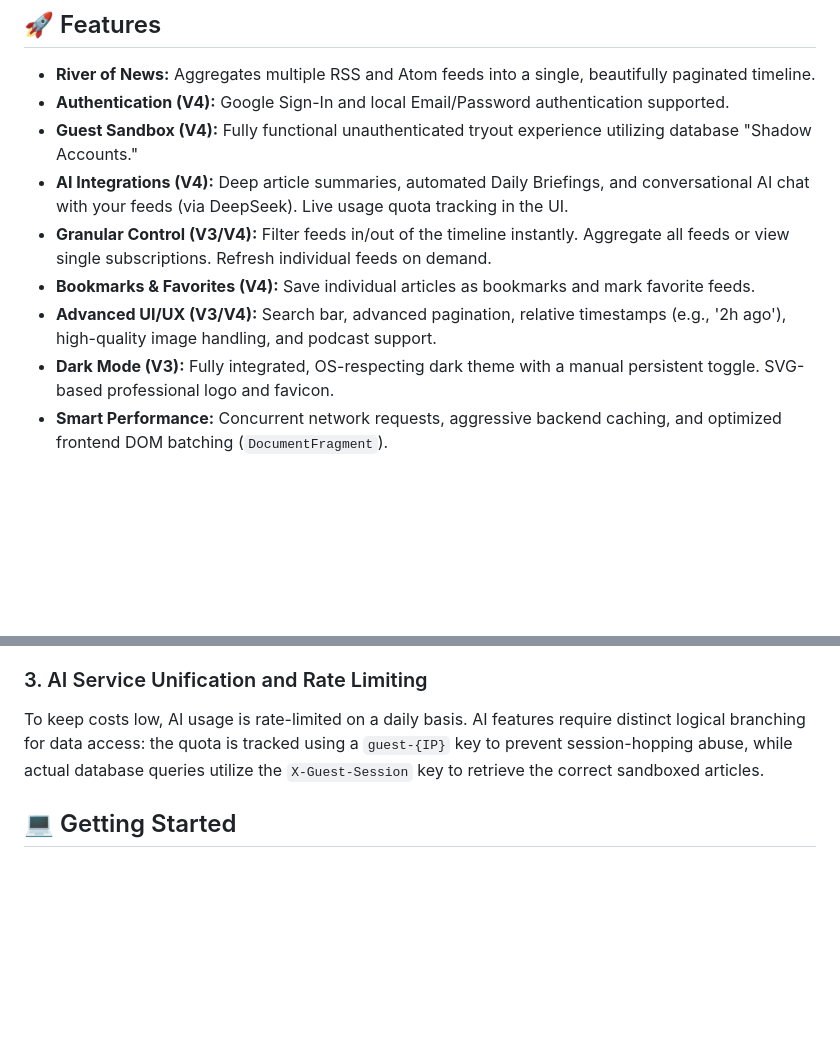
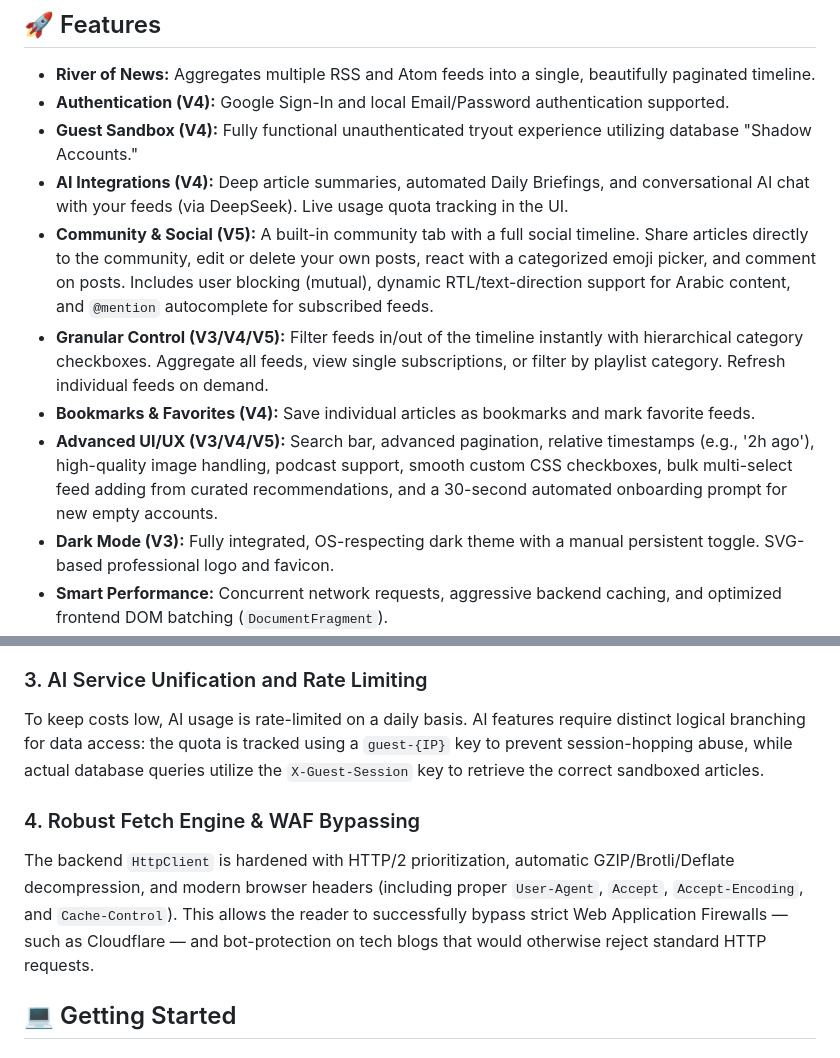
Before and after one commit to Eskndrani/PersonalRssReader, a Markdown page: README.md, 2 parts joined by grey strips. GitHub-like rendering; blank space fills up the shorter version.

Commit message:
docs: update README.md with V5 community features, RTL support, and robust fetch architecture

```diff
--- a/README.md
+++ b/README.md
@@ -10,9 +10,10 @@ Live Demo: https://feedrss.runasp.net/
 *   **Authentication (V4):** Google Sign-In and local Email/Password authentication supported.
 *   **Guest Sandbox (V4):** Fully functional unauthenticated tryout experience utilizing database "Shadow Accounts."
 *   **AI Integrations (V4):** Deep article summaries, automated Daily Briefings, and conversational AI chat with your feeds (via DeepSeek). Live usage quota tracking in the UI.
-*   **Granular Control (V3/V4):** Filter feeds in/out of the timeline instantly. Aggregate all feeds or view single subscriptions. Refresh individual feeds on demand.
+*   **Community & Social (V5):** A built-in community tab with a full social timeline. Share articles directly to the community, edit or delete your own posts, react with a categorized emoji picker, and comment on posts. Includes user blocking (mutual), dynamic RTL/text-direction support for Arabic content, and `@mention` autocomplete for subscribed feeds.
+*   **Granular Control (V3/V4/V5):** Filter feeds in/out of the timeline instantly with hierarchical category checkboxes. Aggregate all feeds, view single subscriptions, or filter by playlist category. Refresh individual feeds on demand.
 *   **Bookmarks & Favorites (V4):** Save individual articles as bookmarks and mark favorite feeds.
-*   **Advanced UI/UX (V3/V4):** Search bar, advanced pagination, relative timestamps (e.g., '2h ago'), high-quality image handling, and podcast support.
+*   **Advanced UI/UX (V3/V4/V5):** Search bar, advanced pagination, relative timestamps (e.g., '2h ago'), high-quality image handling, podcast support, smooth custom CSS checkboxes, bulk multi-select feed adding from curated recommendations, and a 30-second automated onboarding prompt for new empty accounts.
 *   **Dark Mode (V3):** Fully integrated, OS-respecting dark theme with a manual persistent toggle. SVG-based professional logo and favicon.
 *   **Smart Performance:** Concurrent network requests, aggressive backend caching, and optimized frontend DOM batching (`DocumentFragment`).
 *   **Bulletproof Security:** Backend HTML sanitization, URI scheme validation, and anti-XSS measures.
@@ -39,6 +40,9 @@ To prevent duplicate code, the application uses a unified architecture for both
 ### 3. AI Service Unification and Rate Limiting
 To keep costs low, AI usage is rate-limited on a daily basis. AI features require distinct logical branching for data access: the quota is tracked using a `guest-{IP}` key to prevent session-hopping abuse, while actual database queries utilize the `X-Guest-Session` key to retrieve the correct sandboxed articles.
 
+### 4. Robust Fetch Engine & WAF Bypassing
+The backend `HttpClient` is hardened with HTTP/2 prioritization, automatic GZIP/Brotli/Deflate decompression, and modern browser headers (including proper `User-Agent`, `Accept`, `Accept-Encoding`, and `Cache-Control`). This allows the reader to successfully bypass strict Web Application Firewalls — such as Cloudflare — and bot-protection on tech blogs that would otherwise reject standard HTTP requests.
+
 ## 💻 Getting Started
 
 ### Prerequisites
```
